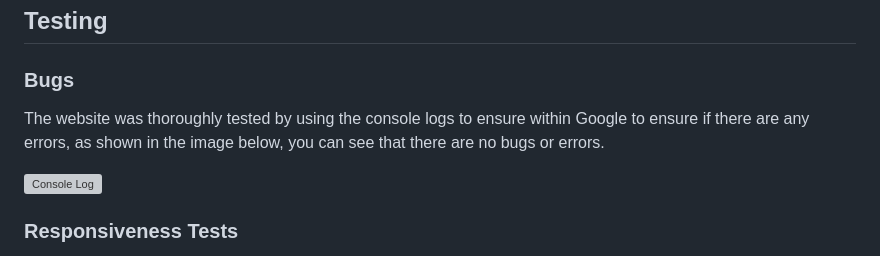
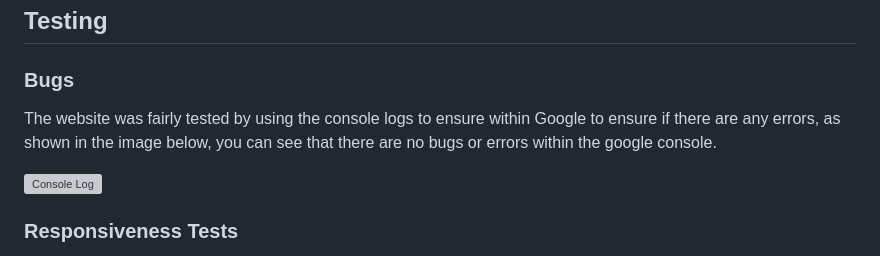
Before and after one commit to Bosfit/learn2lift, a Markdown page: README.md, the part around the change. Drawn GitHub-style; grey boxes are pictures that could not be loaded.

Commit message:
edited text to improve readibility

```diff
--- a/README.md
+++ b/README.md
@@ -303,7 +303,7 @@ In the case of a link or page not working. I designed a 404 page that will displ
 
 ### Bugs
 
-The website was thoroughly tested by using the console logs to ensure within Google to ensure if there are any errors, as shown in the image below, you can see that there are no bugs or errors.
+The website was fairly tested by using the console logs to ensure within Google to ensure if there are any errors, as shown in the image below, you can see that there are no bugs or errors within the google console.
 
 ![Console Log](docs/console-log.png)
 
```
